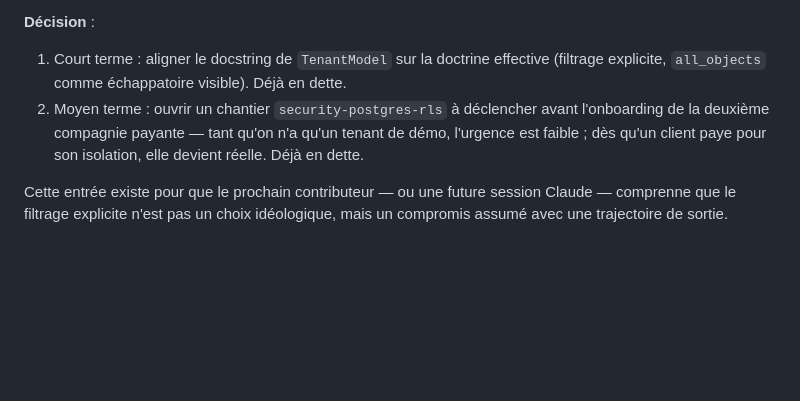
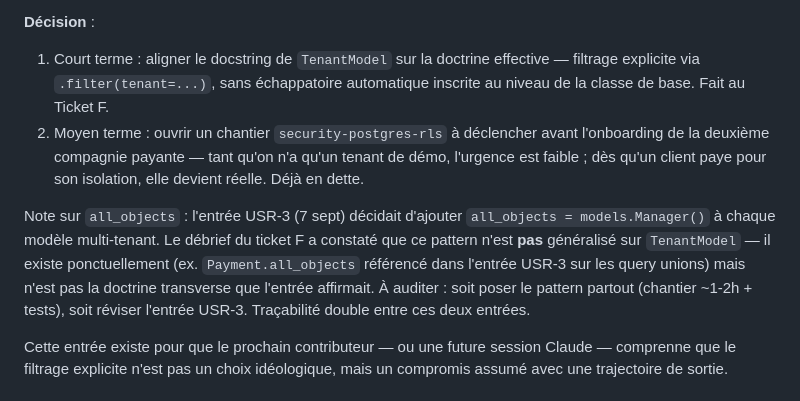
Before and after one commit to Abibou-1506/toupac, a Markdown page: DECISIONS.md, the part around the change. GitHub-like rendering; blank space fills up the shorter version.

```diff
--- a/DECISIONS.md
+++ b/DECISIONS.md
@@ -918,12 +918,21 @@ architectures shared-schema comparables.
 **Décision** :
 
 1. Court terme : aligner le docstring de `TenantModel` sur la doctrine
-   effective (filtrage explicite, `all_objects` comme échappatoire
-   visible). Déjà en dette.
+   effective — filtrage explicite via `.filter(tenant=...)`, sans échappatoire
+   automatique inscrite au niveau de la classe de base. Fait au Ticket F.
 2. Moyen terme : ouvrir un chantier `security-postgres-rls` à déclencher
    avant l'onboarding de la deuxième compagnie payante — tant qu'on n'a
    qu'un tenant de démo, l'urgence est faible ; dès qu'un client paye pour
    son isolation, elle devient réelle. Déjà en dette.
+
+Note sur `all_objects` : l'entrée USR-3 (7 sept) décidait d'ajouter
+`all_objects = models.Manager()` à chaque modèle multi-tenant. Le débrief
+du ticket F a constaté que ce pattern n'est **pas** généralisé sur
+`TenantModel` — il existe ponctuellement (ex. `Payment.all_objects` référencé
+dans l'entrée USR-3 sur les query unions) mais n'est pas la doctrine
+transverse que l'entrée affirmait. À auditer : soit poser le pattern
+partout (chantier ~1-2h + tests), soit réviser l'entrée USR-3. Traçabilité
+double entre ces deux entrées.
 
 Cette entrée existe pour que le prochain contributeur — ou une future
 session Claude — comprenne que le filtrage explicite n'est pas un choix
```
Also changed, not shown: DETTES.md (+41 -0 lines).
